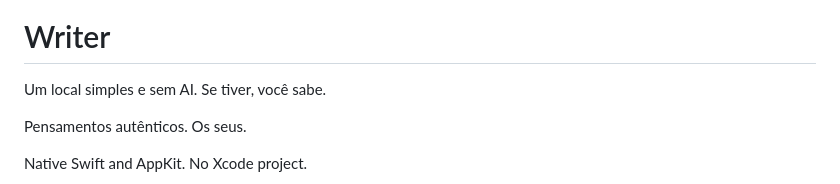
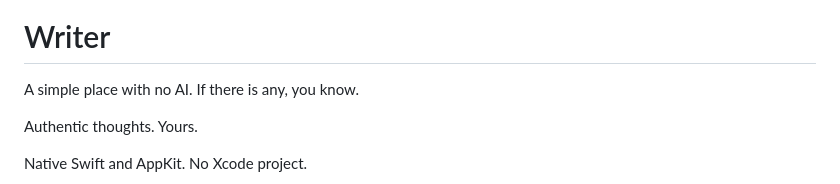
Before and after one commit to PiemonteF/writer, a Markdown page: README.md, the part around the change. Drawn GitHub-style.

Commit message:
Translate README tagline to English

```diff
--- a/README.md
+++ b/README.md
@@ -4,9 +4,9 @@
 
 # Writer
 
-Um local simples e sem AI. Se tiver, você sabe.
+A simple place with no AI. If there is any, you know.
 
-Pensamentos autênticos. Os seus.
+Authentic thoughts. Yours.
 
 Native Swift and AppKit. No Xcode project.
 
```
